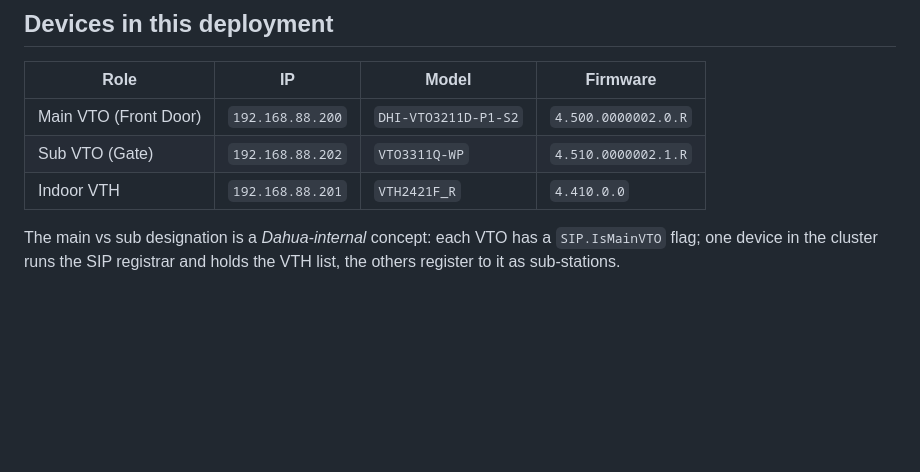
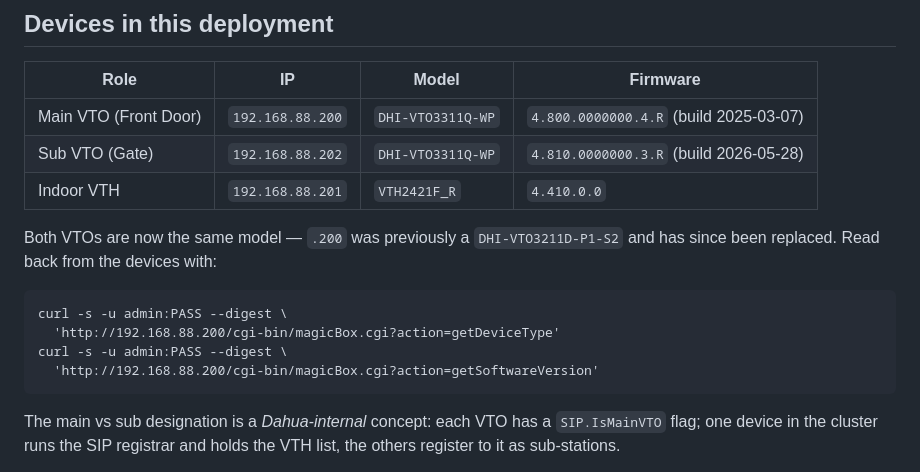
Before and after one commit to khaledez/camonitor, a Markdown page: docs/dahua-protocols.md, the part around the change. Rendered like a GitHub page; blank space fills up the shorter version.

Commit message:
docs: refresh VTO models and firmware from the live devices
.200 is no longer a DHI-VTO3211D-P1-S2 — it has been replaced with a
DHI-VTO3311Q-WP, so both VTOs are now the same model. Firmware on both had
moved on as well (4.800.0000000.4.R and 4.810.0000000.3.R).

Noted the magicBox.cgi calls that read these back, so the table can be
re-checked against hardware instead of drifting again.

Co-Authored-By: Claude Opus 5 (1M context) <noreply@anthropic.com>
Claude-Session: https://claude.ai/code/session_014sx7N7TVDMbToktChL2MZu

```diff
--- a/docs/dahua-protocols.md
+++ b/docs/dahua-protocols.md
@@ -8,9 +8,17 @@ or any other extension — doesn't have to repeat the discovery work.
 
 | Role | IP | Model | Firmware |
 |---|---|---|---|
-| Main VTO (Front Door) | `192.168.88.200` | `DHI-VTO3211D-P1-S2` | `4.500.0000002.0.R` |
-| Sub VTO (Gate) | `192.168.88.202` | `VTO3311Q-WP` | `4.510.0000002.1.R` |
+| Main VTO (Front Door) | `192.168.88.200` | `DHI-VTO3311Q-WP` | `4.800.0000000.4.R` (build 2025-03-07) |
+| Sub VTO (Gate) | `192.168.88.202` | `DHI-VTO3311Q-WP` | `4.810.0000000.3.R` (build 2026-05-28) |
 | Indoor VTH | `192.168.88.201` | `VTH2421F_R` | `4.410.0.0` |
+
+Both VTOs are now the same model — `.200` was previously a `DHI-VTO3211D-P1-S2` and has
+since been replaced. Read back from the devices with:
+
+    curl -s -u admin:PASS --digest \
+      'http://192.168.88.200/cgi-bin/magicBox.cgi?action=getDeviceType'
+    curl -s -u admin:PASS --digest \
+      'http://192.168.88.200/cgi-bin/magicBox.cgi?action=getSoftwareVersion'
 
 The main vs sub designation is a *Dahua-internal* concept: each VTO has a
 `SIP.IsMainVTO` flag; one device in the cluster runs the SIP registrar
```
